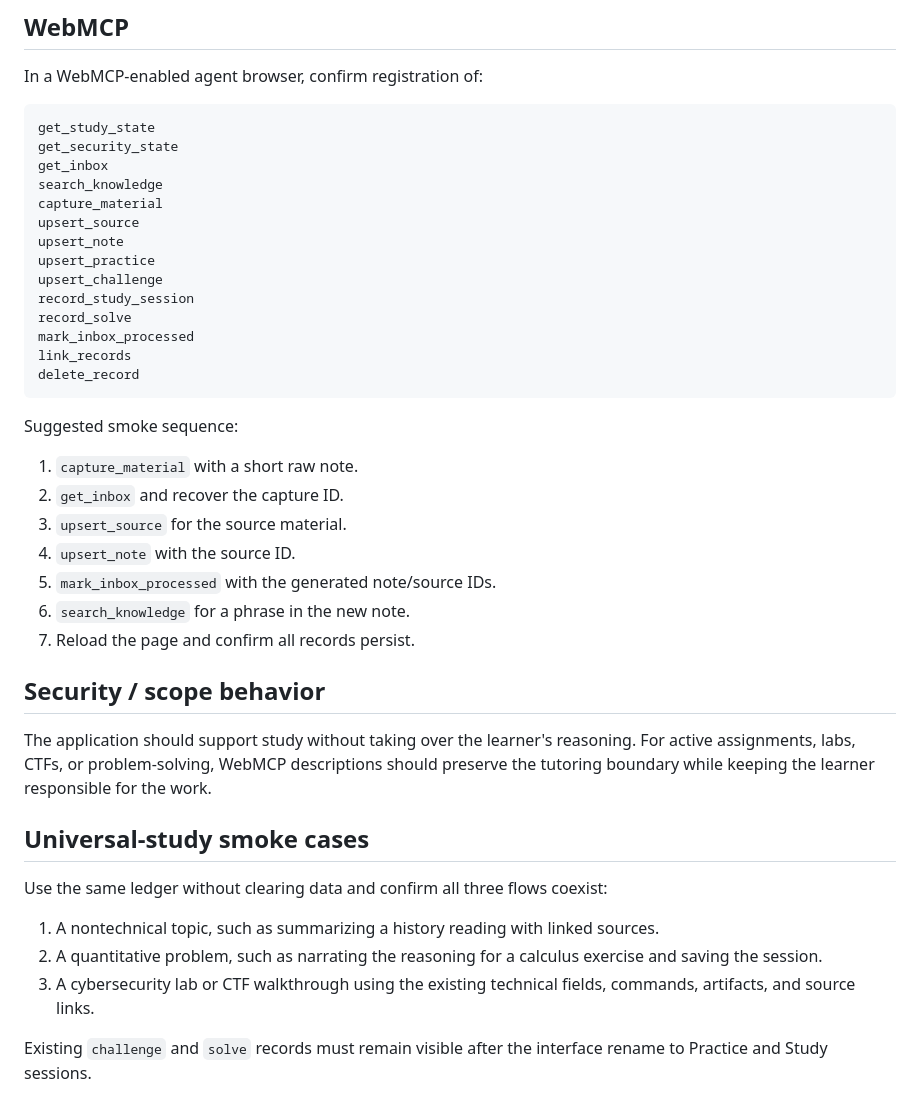
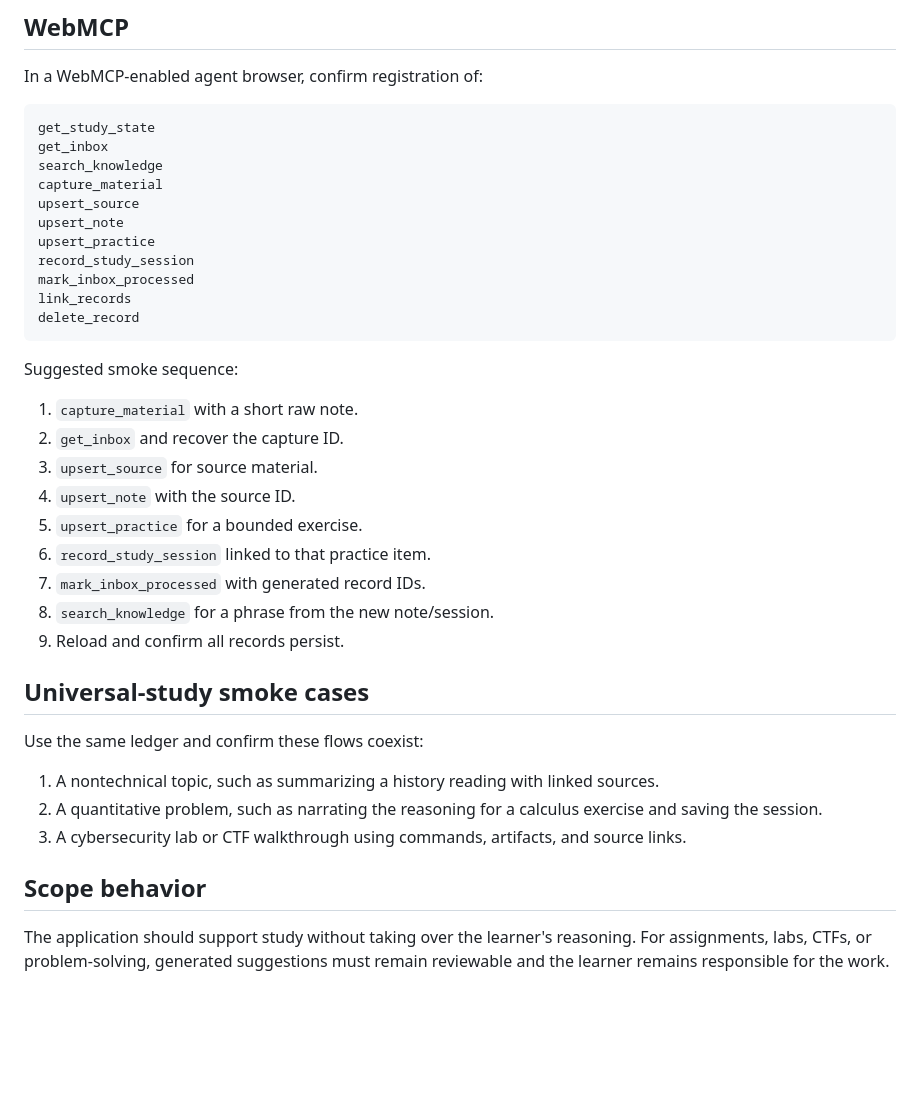
Before and after one commit to noob-express3000/workout-planner, a Markdown page: TESTING.md, the part around one of its changes. Rendered like a GitHub page; blank space fills up the shorter version.

````diff
--- a/TESTING.md
+++ b/TESTING.md
@@ -68,16 +59,13 @@ In a WebMCP-enabled agent browser, confirm registration of:
 
 ```text
 get_study_state
-get_security_state
 get_inbox
 search_knowledge
 capture_material
 upsert_source
 upsert_note
 upsert_practice
-upsert_challenge
 record_study_session
-record_solve
 mark_inbox_processed
 link_records
 delete_record
@@ -87,23 +75,22 @@ Suggested smoke sequence:
 
 1. `capture_material` with a short raw note.
 2. `get_inbox` and recover the capture ID.
-3. `upsert_source` for the source material.
+3. `upsert_source` for source material.
 4. `upsert_note` with the source ID.
-5. `mark_inbox_processed` with the generated note/source IDs.
-6. `search_knowledge` for a phrase in the new note.
-7. Reload the page and confirm all records persist.
-
-## Security / scope behavior
-
-The application should support study without taking over the learner's reasoning. For active assignments, labs, CTFs, or problem-solving, WebMCP descriptions should preserve the tutoring boundary while keeping the learner responsible for the work.
-
+5. `upsert_practice` for a bounded exercise.
+6. `record_study_session` linked to that practice item.
+7. `mark_inbox_processed` with generated record IDs.
+8. `search_knowledge` for a phrase from the new note/session.
+9. Reload and confirm all records persist.
 
 ## Universal-study smoke cases
 
-Use the same ledger without clearing data and confirm all three flows coexist:
+Use the same ledger and confirm these flows coexist:
 
 1. A nontechnical topic, such as summarizing a history reading with linked sources.
 2. A quantitative problem, such as narrating the reasoning for a calculus exercise and saving the session.
-3. A cybersecurity lab or CTF walkthrough using the existing technical fields, commands, artifacts, and source links.
+3. A cybersecurity lab or CTF walkthrough using commands, artifacts, and source links.
 
-Existing `challenge` and `solve` records must remain visible after the interface rename to Practice and Study sessions.
+## Scope behavior
+
+The application should support study without taking over the learner's reasoning. For assignments, labs, CTFs, or problem-solving, generated suggestions must remain reviewable and the learner remains responsible for the work.
````
Also changed, not shown: other parts of TESTING.md (+21 -30 lines).
